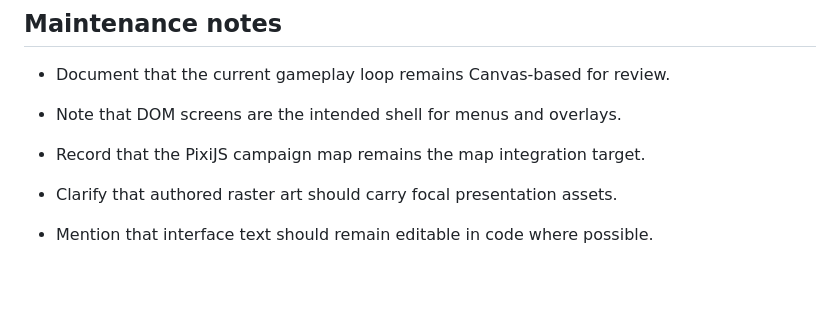
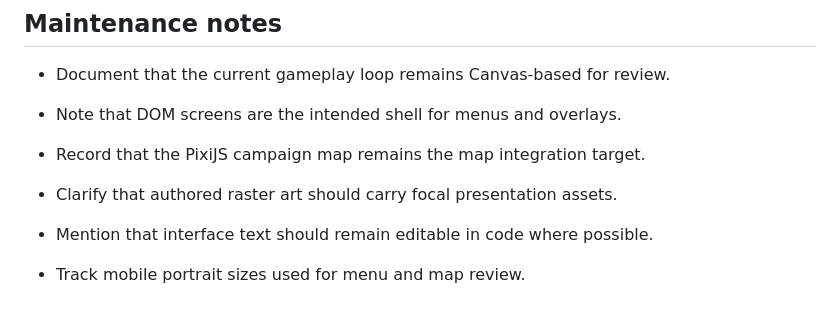
Before and after one commit to SilverUmer21/orbit-shift, a Markdown page: README.md, the part around the change. Drawn GitHub-style; blank space fills up the shorter version.

Commit message:
docs: add orbit shift maintenance note 6

```diff
--- a/README.md
+++ b/README.md
@@ -128,3 +128,5 @@ The intended loop is earn, return, connect, and transform. No Constellation Weav
 - Clarify that authored raster art should carry focal presentation assets.
 
 - Mention that interface text should remain editable in code where possible.
+
+- Track mobile portrait sizes used for menu and map review.
```
